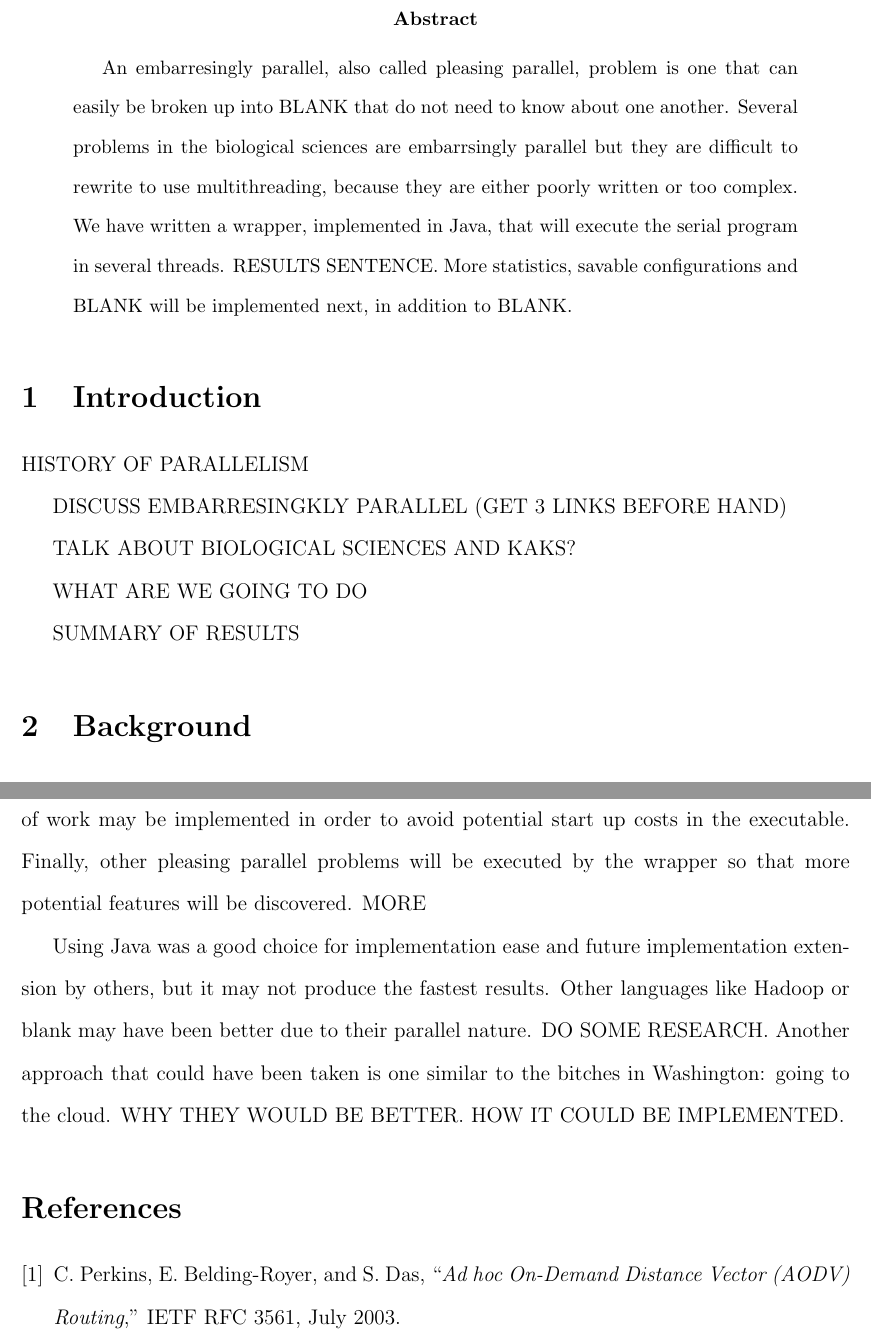
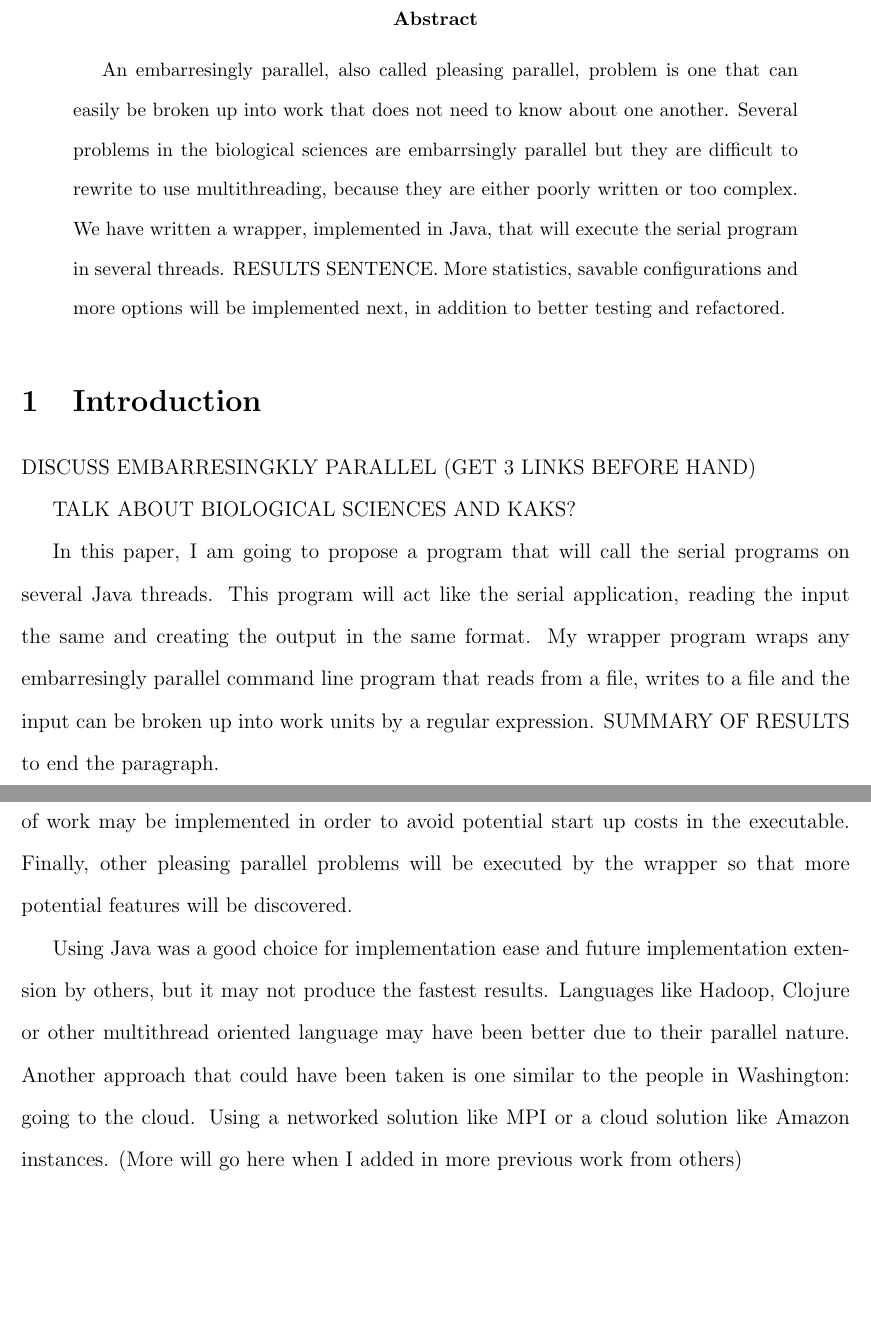
Before and after one commit to jakehschwartz/EPFramework, a LaTeX paper (paper/paper.tex): two parts of pages 1 and 4 of 4 before the commit and two parts of pages 1 and 4 of 5 after it, joined at a grey line, cut so that both start at the same text, the shorter picture padded with empty space. Compiled offline with pdfLaTeX.

Commit message:
More papaer

```diff
--- a/paper/paper.tex
+++ b/paper/paper.tex
@@ -21,27 +21,27 @@
 
 \begin{abstract}
 An embarresingly parallel, also called pleasing parallel, problem is one that
-can easily be broken up into BLANK that do not need to know about one another.
+can easily be broken up into work that does not need to know about one another.
 Several problems in the biological sciences are embarrsingly parallel but they
 are difficult to rewrite to use multithreading, because they are either poorly
 written or too complex. We have written a wrapper, implemented in Java, that
 will execute the serial program in several threads. RESULTS SENTENCE. More
-statistics, savable configurations and BLANK will be implemented next, in
-addition to BLANK.
+statistics, savable configurations and more options will be implemented next, in
+addition to better testing and refactored.
 \end{abstract}
 
-
 \section{Introduction}
-
-HISTORY OF PARALLELISM
 
 DISCUSS EMBARRESINGKLY PARALLEL (GET 3 LINKS BEFORE HAND)
 
 TALK ABOUT BIOLOGICAL SCIENCES AND KAKS?
 
-WHAT ARE WE GOING TO DO
-
-SUMMARY OF RESULTS
+In this paper, I am going to propose a program that will call the serial
+programs on several Java threads. This program will act like the serial
+application, reading the input the same and creating the output in the same
+format. My wrapper program wraps any embarresingly parallel command line program
+that reads from a file, writes to a file and the input can be broken up into
+work units by a regular expression. SUMMARY OF RESULTS to end the paragraph.
 
 \section{Background}
 
@@ -137,23 +138,18 @@ the list. This will allow users to use the same configuration without having to
 go through the wizard if they need to redo a run. More extensive unit testing
 will be implemented. The ability to chunk multiple pieces of work may be
 implemented in order to avoid potential start up costs in the executable.
-Finally, other  pleasing parallel problems will be executed by the wrapper so
-that more potential features will be discovered. MORE
+Finally, other pleasing parallel problems will be executed by the wrapper so
+that more potential features will be discovered.
 
 Using Java was a good choice for implementation ease and future implementation
-extension by others, but it may not produce the fastest results. Other languages
-like Hadoop or blank may have been better due to their parallel nature. DO SOME
-RESEARCH. Another approach that could have been taken is one similar to the
-bitches in Washington: going to the cloud. WHY THEY WOULD BE BETTER. HOW IT
-COULD BE IMPLEMENTED.
-
-
+extension by others, but it may not produce the fastest results. Languages
+like Hadoop, Clojure or other multithread oriented language may have been better
+due to their parallel nature. Another approach that could have been taken is one
+similar to the people in Washington: going to the cloud. Using a networked
+solution like MPI or a cloud solution like Amazon instances. (More will go here
+when I added in more previous work from others)
 
 \begin{thebibliography}{1}
-
-\bibitem{aodv}
-C. Perkins,  E. Belding-Royer, and  S. Das, ``\emph{Ad hoc On-Demand
-Distance Vector (AODV) Routing},'' IETF RFC 3561, July 2003.
 
 \end{thebibliography}
 
```
Also changed, not shown: paper/paper.tex (17 more changed lines).
